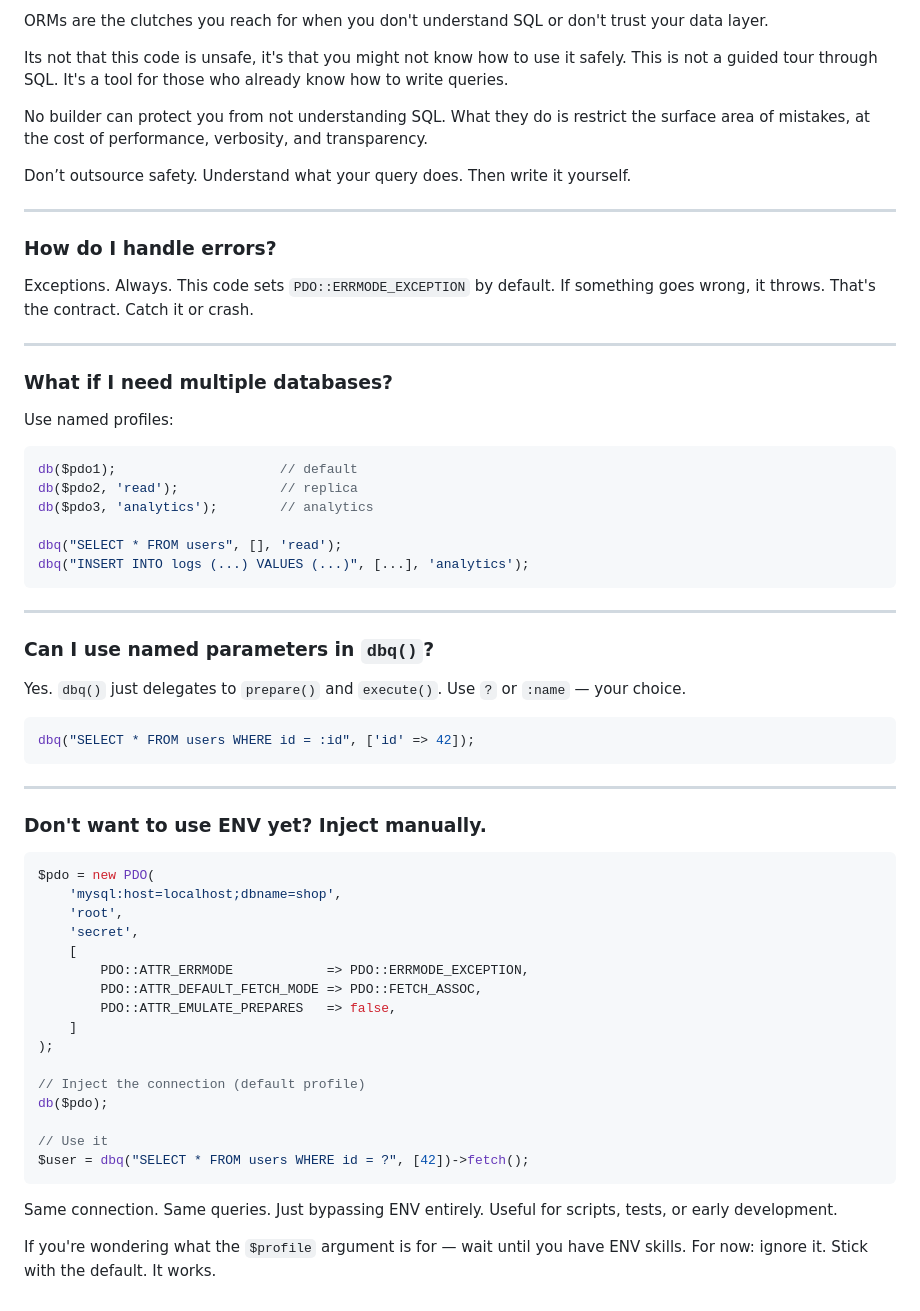
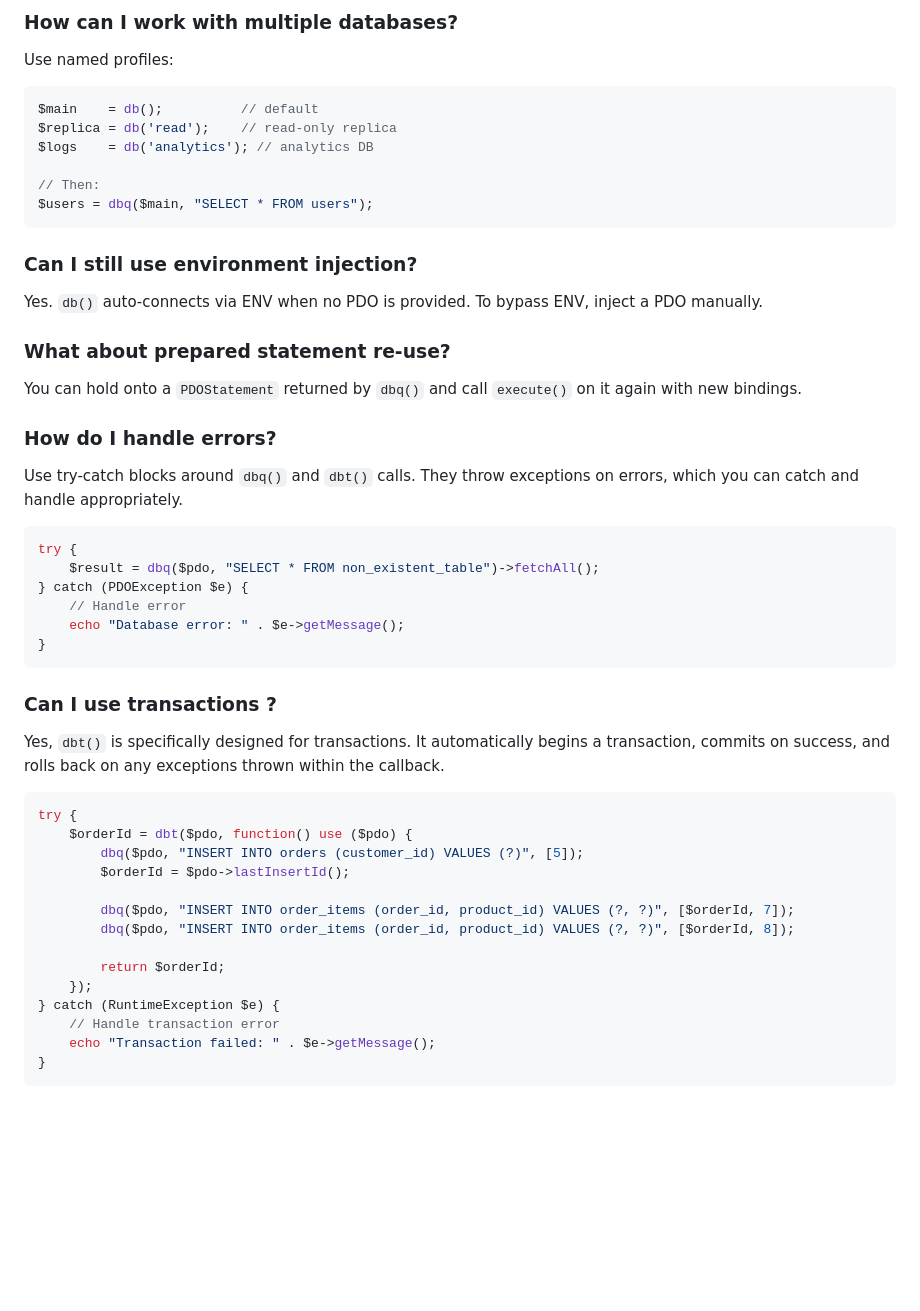
Before and after one commit to lareponse/badhat, a Markdown page: add/doc/db.md, the part around the change printed below. Drawn GitHub-style; blank space fills up the shorter version.

````diff
--- a/add/doc/db.md
+++ b/add/doc/db.md
@@ -191,73 +120,50 @@ Don't outsource the one part of your backend that actually talks to the database
-ORMs are the clutches you reach for when you don't understand SQL or don't trust your data layer.
-
-Its not that this code is unsafe, it's that you might not know how to use it safely.
-This is not a guided tour through SQL. It's a tool for those who already know how to write queries.
-
-No builder can protect you from not understanding SQL.
-What they do is restrict the surface area of mistakes, at the cost of performance, verbosity, and transparency.
-
-Don’t outsource safety. Understand what your query does. Then write it yourself.
-
----
-
-### **How do I handle errors?**
-
-Exceptions. Always.
-This code sets `PDO::ERRMODE_EXCEPTION` by default. If something goes wrong, it throws. That's the contract. Catch it or crash.
-
----
-
-### **What if I need multiple databases?**
+### How can I work with multiple databases?
 
 Use named profiles:
 
 ```php
-db($pdo1);                     // default
-db($pdo2, 'read');             // replica
-db($pdo3, 'analytics');        // analytics
+$main    = db();          // default
+$replica = db('read');    // read-only replica
+$logs    = db('analytics'); // analytics DB
 
-dbq("SELECT * FROM users", [], 'read');
-dbq("INSERT INTO logs (...) VALUES (...)", [...], 'analytics');
+// Then:
+$users = dbq($main, "SELECT * FROM users");
 ```
 
----
+### Can I still use environment injection?
 
-### **Can I use named parameters in `dbq()`?**
+Yes. `db()` auto-connects via ENV when no PDO is provided. To bypass ENV, inject a PDO manually.
 
-Yes. `dbq()` just delegates to `prepare()` and `execute()`. Use `?` or `:name` — your choice.
+### What about prepared statement re-use?
+
+You can hold onto a `PDOStatement` returned by `dbq()` and call `execute()` on it again with new bindings.
+### How do I handle errors?
+Use try-catch blocks around `dbq()` and `dbt()` calls. They throw exceptions on errors, which you can catch and handle appropriately.
 
 ```php
-dbq("SELECT * FROM users WHERE id = :id", ['id' => 42]);
+try {
+    $result = dbq($pdo, "SELECT * FROM non_existent_table")->fetchAll();
+} catch (PDOException $e) {
+    // Handle error
+    echo "Database error: " . $e->getMessage();
+}
 ```
-
----
-
-
-
-
-### **Don't want to use ENV yet? Inject manually.**
+### Can I use transactions ?
+Yes, `dbt()` is specifically designed for transactions. It automatically begins a transaction, commits on success, and rolls back on any exceptions thrown within the callback.
 
 ```php
-$pdo = new PDO(
-    'mysql:host=localhost;dbname=shop',
-    'root',
-    'secret',
-    [
-        PDO::ATTR_ERRMODE            => PDO::ERRMODE_EXCEPTION,
-        PDO::ATTR_DEFAULT_FETCH_MODE => PDO::FETCH_ASSOC,
-        PDO::ATTR_EMULATE_PREPARES   => false,
-    ]
-);
+try {
+    $orderId = dbt($pdo, function() use ($pdo) {
+        dbq($pdo, "INSERT INTO orders (customer_id) VALUES (?)", [5]);
+        $orderId = $pdo->lastInsertId();
 
-// Inject the connection (default profile)
-db($pdo);
+        dbq($pdo, "INSERT INTO order_items (order_id, product_id) VALUES (?, ?)", [$orderId, 7]);
+        dbq($pdo, "INSERT INTO order_items (order_id, product_id) VALUES (?, ?)", [$orderId, 8]);
 
-// Use it
-$user = dbq("SELECT * FROM users WHERE id = ?", [42])->fetch();
+        return $orderId;
+    });
+} catch (RuntimeException $e) {
+    // Handle transaction error
+    echo "Transaction failed: " . $e->getMessage();
+}
 ```
-
-Same connection. Same queries. Just bypassing ENV entirely.
-Useful for scripts, tests, or early development.
-
-If you're wondering what the `$profile` argument is for — wait until you have ENV skills.
-For now: ignore it. Stick with the default. It works.
````
Also changed, not shown: other parts of add/doc/db.md (+53 -124 lines).
